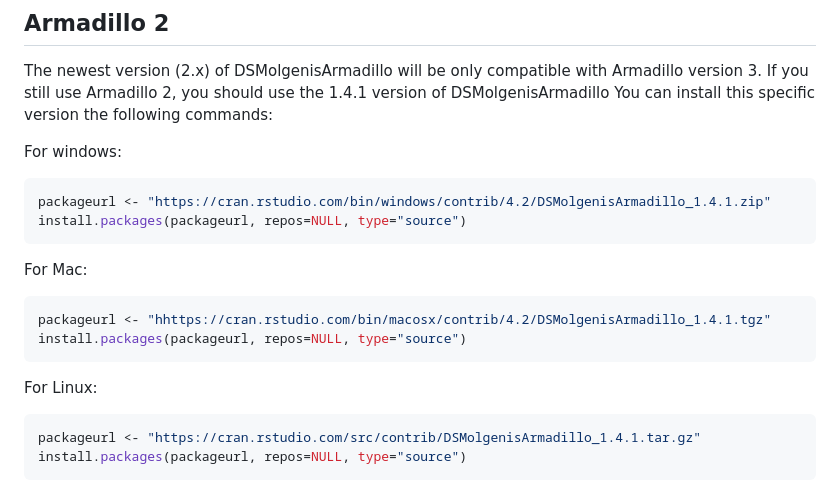
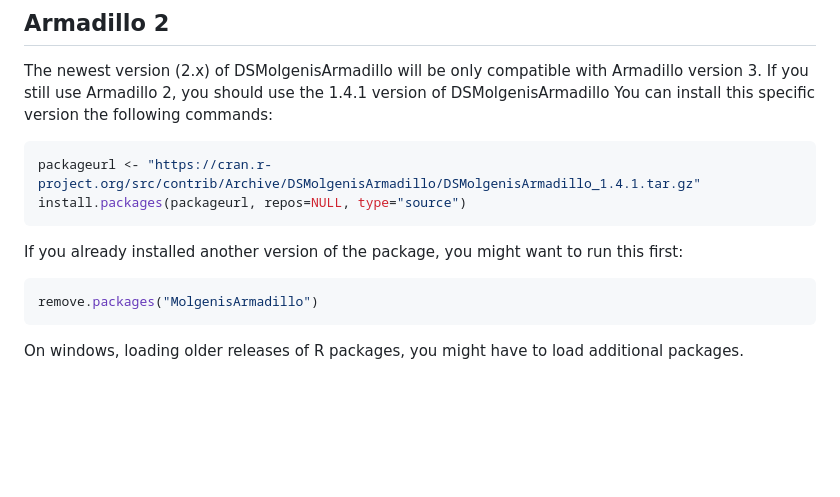
Before and after one commit to villegar/molgenis-r-datashield, a Markdown page: README.md, the part around the change. GitHub-like rendering; blank space fills up the shorter version.

````diff
--- a/README.md
+++ b/README.md
@@ -120,23 +120,14 @@ with Armadillo version 3. If you still use Armadillo 2, you should use
 the 1.4.1 version of DSMolgenisArmadillo You can install this specific
 version the following commands:
 
-For windows:
-
 ``` r
-packageurl <- "https://cran.rstudio.com/bin/windows/contrib/4.2/DSMolgenisArmadillo_1.4.1.zip"
+packageurl <- "https://cran.r-project.org/src/contrib/Archive/DSMolgenisArmadillo/DSMolgenisArmadillo_1.4.1.tar.gz"
 install.packages(packageurl, repos=NULL, type="source")
 ```
 
-For Mac:
-
+If you already installed another version of the package, you might want to run this first:
 ``` r
-packageurl <- "hhttps://cran.rstudio.com/bin/macosx/contrib/4.2/DSMolgenisArmadillo_1.4.1.tgz"
-install.packages(packageurl, repos=NULL, type="source")
+remove.packages("MolgenisArmadillo")
 ```
 
-For Linux:
-
-``` r
-packageurl <- "https://cran.rstudio.com/src/contrib/DSMolgenisArmadillo_1.4.1.tar.gz"
-install.packages(packageurl, repos=NULL, type="source")
-```
+On windows, loading older releases of R packages, you might have to load additional packages.
````
